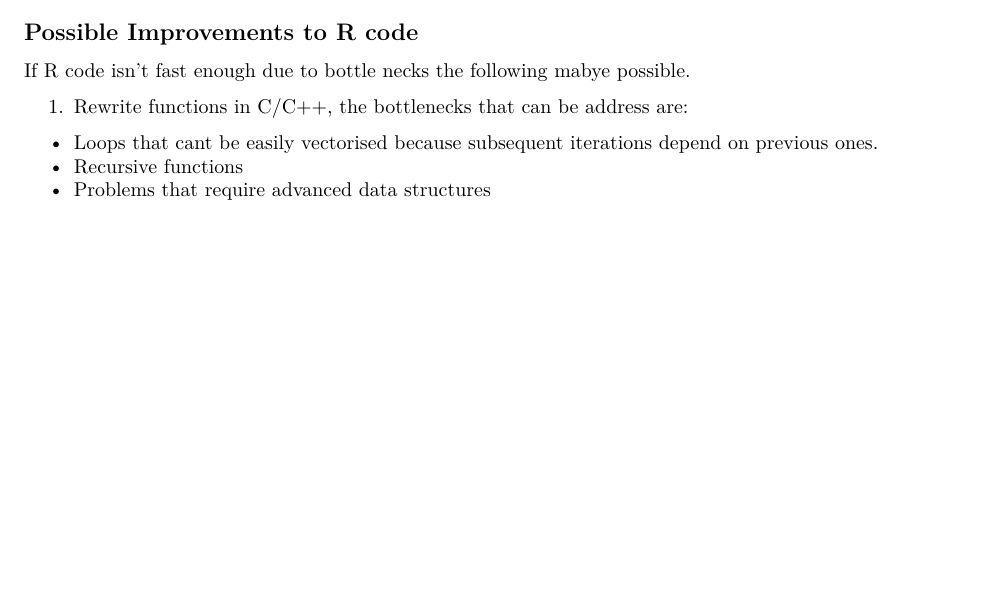
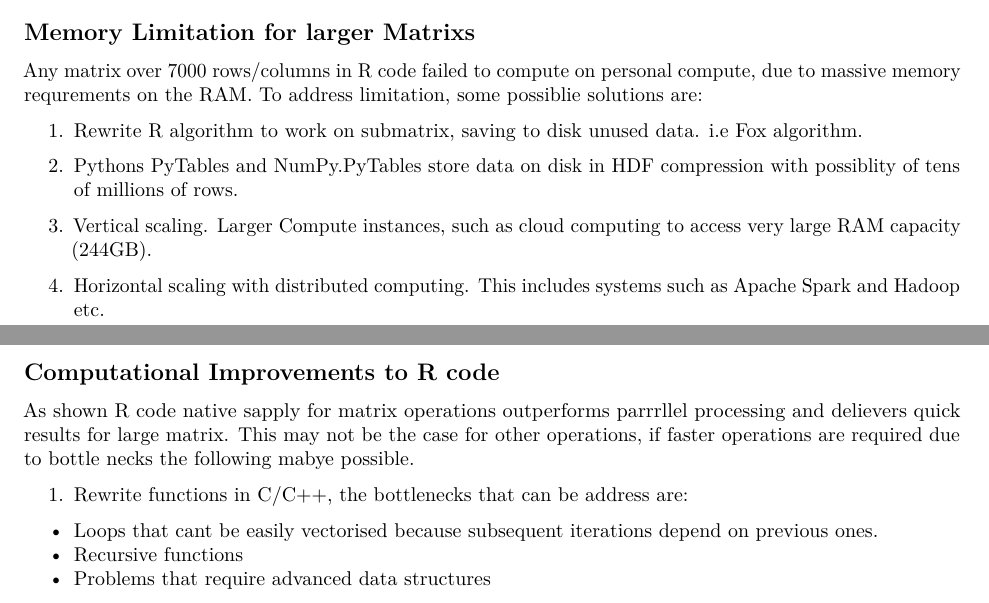
Before and after one commit to jaworra/MCMC-R, an R Markdown document (matrix_efficiencies_20200521.Rmd): part of page 2 of 3 before the commit and two parts of pages 2 and 3 of 3 after it, the two joined at a grey line, cut at the place of the change, the shorter picture padded with empty space. Rendered offline with R 4.5, knitr and Pandoc, then LaTeX, with nearby package versions; code that draws random numbers runs with fixed seeds of ours; some code elsewhere in the file could not run offline.

Commit message:
matrix report r release

````diff
--- a/matrix_efficiencies_20200521.Rmd
+++ b/matrix_efficiencies_20200521.Rmd
@@ -210,10 +210,22 @@ x <- c(1,10,100,200,500,1000,2000,3000,5000,7000,10000)
 memory = rmatrix_tests(x,TRUE)
 ```
 
+## Memory Limitation for larger Matrixs
+Any matrix over 7000 rows/columns in R code failed to compute on personal compute, due to massive memory requrements on the RAM. To address limitation, some possiblie solutions are:
+
+1. Rewrite R algorithm to work on submatrix, saving to disk unused data. i.e Fox algorithm.
+
+2. Pythons PyTables and NumPy.PyTables store data on disk in HDF compression with possiblity of
+tens of millions of rows.
+
+3. Vertical scaling. Larger Compute instances, such as cloud computing to access very large RAM capacity (244GB).
+
+4. Horizontal scaling with distributed computing. This includes systems such as Apache Spark and Hadoop etc.
 
 
-## Possible Improvements to R code
-If R code isn't fast enough due to bottle necks the following mabye possible.
+## Computational Improvements to R code
+As shown R code native sapply for matrix operations outperforms parrrllel processing and delievers quick results for large matrix. This may not be the case for other operations, if faster operations are required due to bottle necks the following mabye possible.
+
 
 1. Rewrite functions in C/C++, the bottlenecks that can be address are:
 
````
Also changed, not shown: matrix_efficiencies_20200521.pdf (added), matrix_efficiencies_20200521_5000.pdf (deleted), matrix_efficiencies_20200521_files/figure-latex/unnamed-chunk-1-1.pdf (deleted), matrix_efficiencies_20200521_files/figure-latex/unnamed-chunk-2-1.pdf (deleted), matrix_efficiencies_20200521_files/figure-latex/unnamed-chunk-2-2.pdf (deleted), matrix_efficiencies_20200521_test.pdf (deleted), matrix_efficiencies_20200521.Rmd (6 more changed lines), 1 other file.
